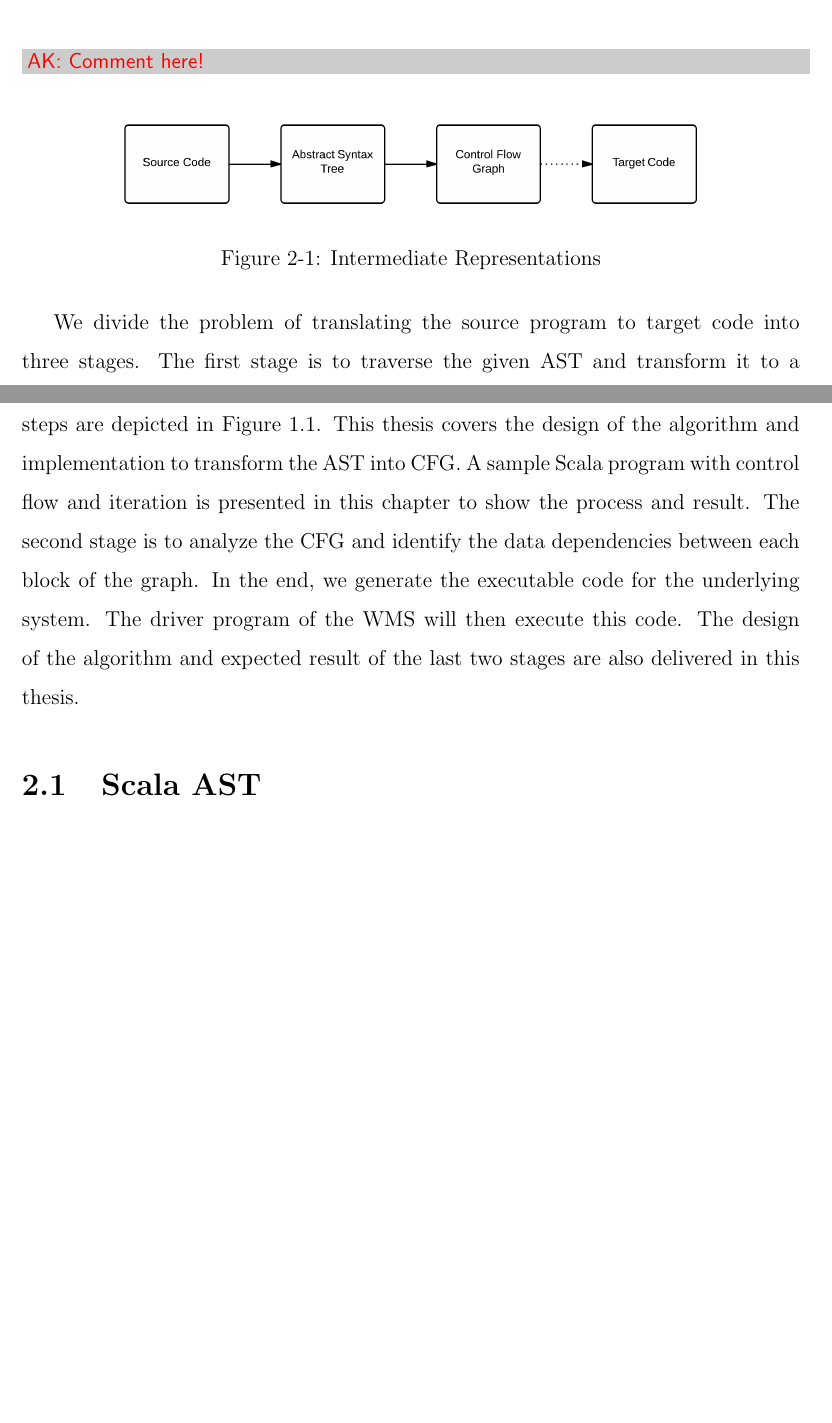
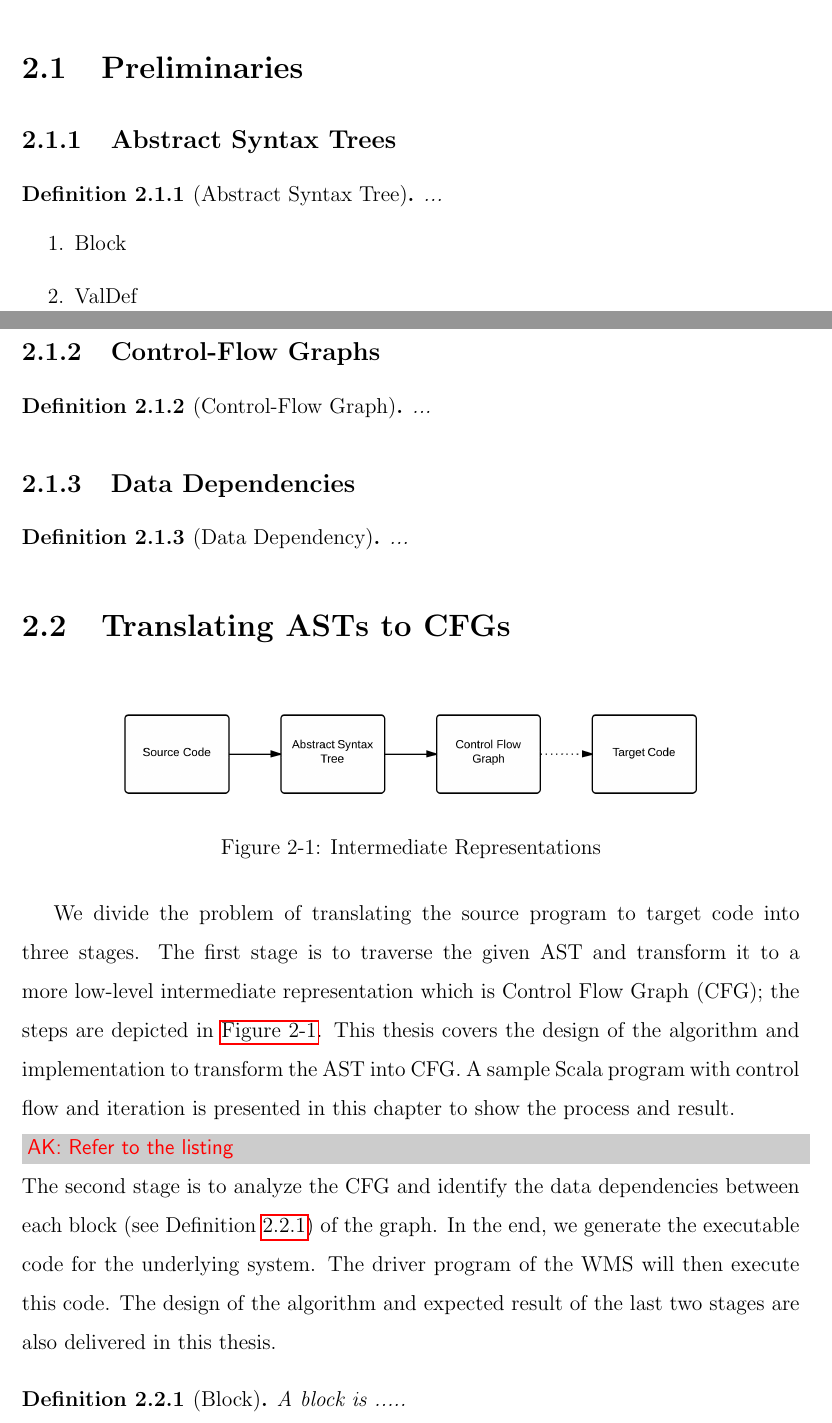
Before and after one commit to sharindrari/WMS-Thesis, a LaTeX thesis (main.tex, which reads chap2.tex): two parts of pages 6 and 7 of 22 before the commit and two parts of pages 6 and 7 of 23 after it, joined at a grey line, cut at the place of the change, the shorter picture padded with empty space. Compiled offline with pdfLaTeX.

Commit message:
Pass over the text with Mitta. Large changes will happen shortly.

```diff
--- a/chap2.tex
+++ b/chap2.tex
@@ -8,9 +8,31 @@
 This chapter revolves around intermediate code generation part of the compiler in which translation of the source program into target code takes place. In the process of translating a program written in a given language into code for a given target machine, a compiler typically constructs a sequence of intermediate representation which can have a variety of forms \cite{lam2006compilers}. High-level representations are close to the source language and low-level representations are close to the target machine. Syntax trees are one of the most commonly used form of high-level intermediate representation during syntax and semantic analysis. In this thesis, we do not create our own syntax trees representation but reuse the Scala Abstract Syntax Trees (AST) given freely by the Scala compiler's parser and type checker \cite{stocker2010scala}.
 
 
-\AK{Comment here!}
+\section{Preliminaries}
+\subsection{Abstract Syntax Trees}
+\begin{definition}[Abstract Syntax Tree]
+...
+\end{definition}
+
+\begin{enumerate}
+\item Block
+\item ValDef
+\item ...
+\end{enumerate}
+
+\subsection{Control-Flow Graphs}
+\begin{definition}[Control-Flow Graph]
+...
+\end{definition}
+
+\subsection{Data Dependencies}
+\begin{definition}[Data Dependency]
+...
+\end{definition}
 
 
+
+\section{Translating ASTs to CFGs}
 \begin{figure}[h!]
 \centering
 \includegraphics[width=0.8\linewidth]{figures/CompStructure}
@@ -18,4 +40,9 @@ This chapter revolves around intermediate code generation part of the compiler i
 \label{fig:Compiler}
 \end{figure}
 
-We divide the problem of translating the source program to target code into three stages. The first stage is to traverse the given AST and transform it to a more low-level intermediate representation which is Control Flow Graph (CFG); the steps are depicted in Figure 1.1. This thesis covers the design of the algorithm and implementation to transform the AST into CFG. A sample Scala program with control flow and iteration is presented in this chapter to show the process and result. The second stage is to analyze the CFG and identify the data dependencies between each block of the graph. In the end, we generate the executable code for the underlying system. The driver program of the WMS will then execute this code. The design of the algorithm and expected result of the last two stages are also delivered in this thesis.
+We divide the problem of translating the source program to target code into three stages. The first stage is to traverse the given AST and transform it to a more low-level intermediate representation which is Control Flow Graph (CFG); the steps are depicted in \autoref{fig:Compiler}. This thesis covers the design of the algorithm and implementation to transform the AST into CFG. A sample Scala program with control flow and iteration is presented in this chapter to show the process and result. \AK{Refer to the listing} The second stage is to analyze the CFG and identify the data dependencies between each block (see Definition \ref{def:block}) of the graph. In the end, we generate the executable code for the underlying system. The driver program of the WMS will then execute this code. The design of the algorithm and expected result of the last two stages are also delivered in this thesis.
+
+\begin{definition}[Block]
+A block is .....
+\label{def:block}
+\end{definition}
--- a/main.tex
+++ b/main.tex
@@ -36,6 +36,9 @@
 \usepackage{listings}
 \usepackage{color}
 \usepackage{newfloat}
+\usepackage{hyperref}
+\usepackage{amsthm}
+
 \usepackage{url}
 \newfloat{algorithm}{t}{lop}
 \floatname{algorithm}{Algorithm}
```
Also changed, not shown: Makefile, main.pdf, chap2.tex (25 more changed lines), main.tex (14 more changed lines).
